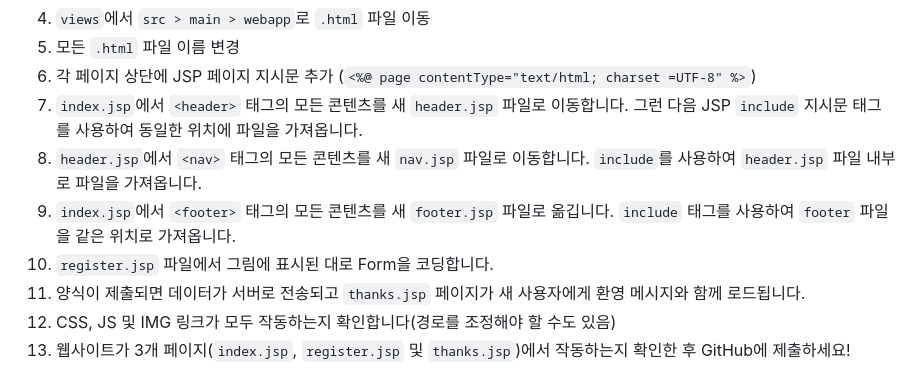
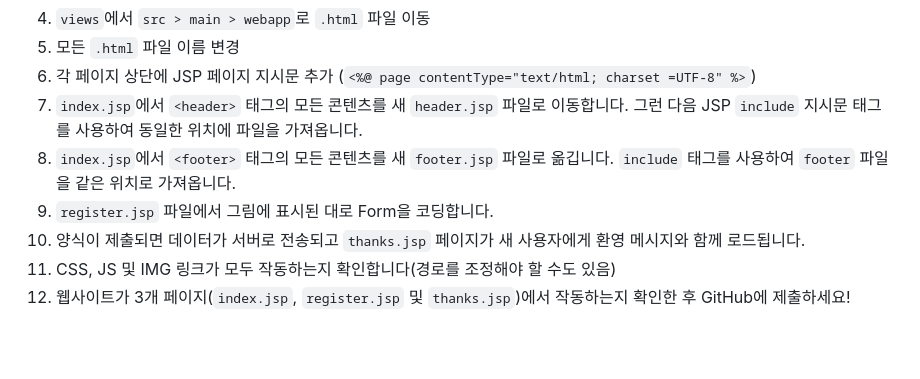
Before and after one commit to aaronkr-classroom/jsp-midterm-test, a Markdown page: readme.md, the part around the change. GitHub-like rendering; blank space fills up the shorter version.

```diff
--- a/readme.md
+++ b/readme.md
@@ -15,12 +15,11 @@
 5. 모든 `.html` 파일 이름 변경
 6. 각 페이지 상단에 JSP 페이지 지시문 추가 (`<%@ page contentType="text/html; charset =UTF-8" %>`)
 7. `index.jsp`에서 `<header>` 태그의 모든 콘텐츠를 새 `header.jsp` 파일로 이동합니다. 그런 다음 JSP `include` 지시문 태그를 사용하여 동일한 위치에 파일을 가져옵니다.
-8. `header.jsp`에서 `<nav>` 태그의 모든 콘텐츠를 새 `nav.jsp` 파일로 이동합니다. `include`를 사용하여 `header.jsp` 파일 내부로 파일을 가져옵니다.
-9. `index.jsp`에서 `<footer>` 태그의 모든 콘텐츠를 새 `footer.jsp` 파일로 옮깁니다. `include` 태그를 사용하여 `footer` 파일을 같은 위치로 가져옵니다.
-10. `register.jsp` 파일에서 그림에 표시된 대로 Form을 코딩합니다.
-11. 양식이 제출되면 데이터가 서버로 전송되고 `thanks.jsp` 페이지가 새 사용자에게 환영 메시지와 함께 로드됩니다.
-12. CSS, JS 및 IMG 링크가 모두 작동하는지 확인합니다(경로를 조정해야 할 수도 있음)
-13. 웹사이트가 3개 페이지(`index.jsp`, `register.jsp` 및 `thanks.jsp`)에서 작동하는지 확인한 후 GitHub에 제출하세요!
+8. `index.jsp`에서 `<footer>` 태그의 모든 콘텐츠를 새 `footer.jsp` 파일로 옮깁니다. `include` 태그를 사용하여 `footer` 파일을 같은 위치로 가져옵니다.
+9. `register.jsp` 파일에서 그림에 표시된 대로 Form을 코딩합니다.
+10. 양식이 제출되면 데이터가 서버로 전송되고 `thanks.jsp` 페이지가 새 사용자에게 환영 메시지와 함께 로드됩니다.
+11. CSS, JS 및 IMG 링크가 모두 작동하는지 확인합니다(경로를 조정해야 할 수도 있음)
+12. 웹사이트가 3개 페이지(`index.jsp`, `register.jsp` 및 `thanks.jsp`)에서 작동하는지 확인한 후 GitHub에 제출하세요!
 
 ![Form](form.png)
 
```
